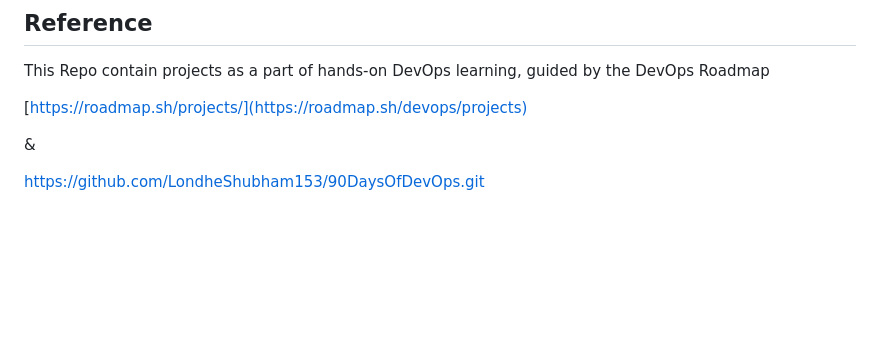
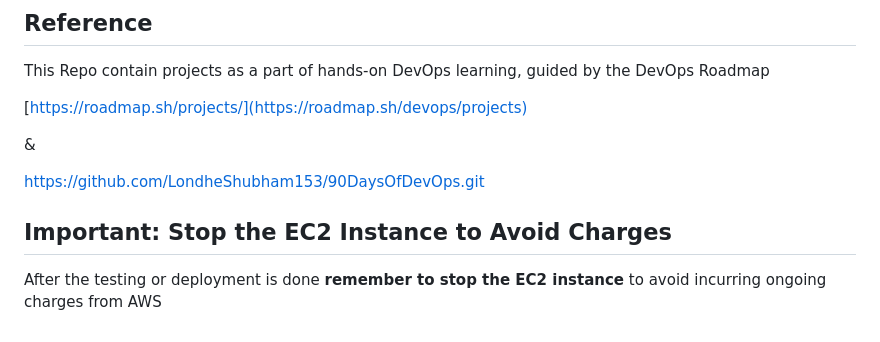
Before and after one commit to SuchithraChandrasekaran/Devops_Projects_Learnings, a Markdown page: README.md, the part around the change. Rendered like a GitHub page; blank space fills up the shorter version.

```diff
--- a/README.md
+++ b/README.md
@@ -70,3 +70,7 @@ This Repo contain projects as a part of hands-on DevOps learning, guided by the
 &
 
 https://github.com/LondheShubham153/90DaysOfDevOps.git
+
+##  Important: Stop the EC2 Instance to Avoid Charges
+
+After the testing or deployment is done **remember to stop the EC2 instance** to avoid incurring ongoing charges from AWS
```
